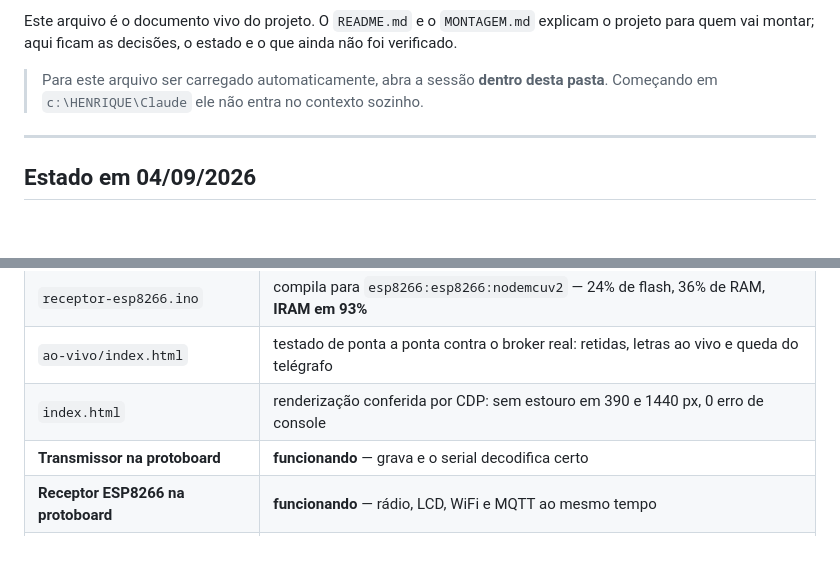
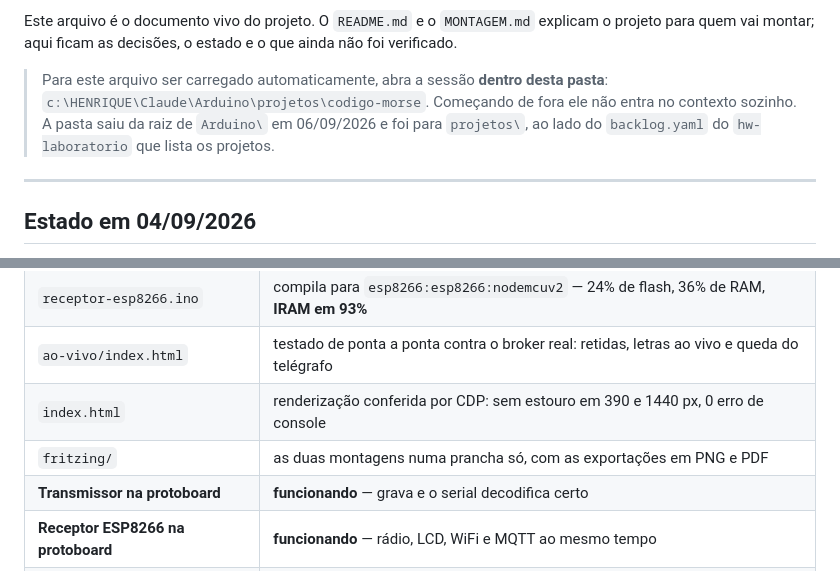
Before and after one commit to henriquemattosesilva/hw-codigo-morse, a Markdown page: CLAUDE.md, 2 parts joined by grey strips. Drawn GitHub-style; blank space fills up the shorter version.

Commit message:
Registra o sketch no estado e o caminho novo da pasta
O projeto saiu da raiz de Arduino/ e foi para Arduino/projetos/codigo-morse,
ao lado do backlog.yaml do hw-laboratorio. Quem abrir a sessao pelo caminho
antigo nao encontra nada, e o aviso do topo deste arquivo era justamente sobre
onde abrir a sessao.

Co-Authored-By: Claude Opus 5 (1M context) <noreply@anthropic.com>

```diff
--- a/CLAUDE.md
+++ b/CLAUDE.md
@@ -12,8 +12,10 @@ Este arquivo é o documento vivo do projeto. O `README.md` e o `MONTAGEM.md` exp
 projeto para quem vai montar; aqui ficam as decisões, o estado e o que ainda não foi
 verificado.
 
-> Para este arquivo ser carregado automaticamente, abra a sessão **dentro desta pasta**.
-> Começando em `c:\HENRIQUE\Claude` ele não entra no contexto sozinho.
+> Para este arquivo ser carregado automaticamente, abra a sessão **dentro desta pasta**:
+> `c:\HENRIQUE\Claude\Arduino\projetos\codigo-morse`. Começando de fora ele não entra no
+> contexto sozinho. A pasta saiu da raiz de `Arduino\` em 06/09/2026 e foi para
+> `projetos\`, ao lado do `backlog.yaml` do `hw-laboratorio` que lista os projetos.
 
 ---
 
@@ -32,6 +34,7 @@ nunca rodou.
 | `receptor-esp8266.ino` | compila para `esp8266:esp8266:nodemcuv2` — 24% de flash, 36% de RAM, **IRAM em 93%** |
 | `ao-vivo/index.html` | testado de ponta a ponta contra o broker real: retidas, letras ao vivo e queda do telégrafo |
 | `index.html` | renderização conferida por CDP: sem estouro em 390 e 1440 px, 0 erro de console |
+| `fritzing/` | as duas montagens numa prancha só, com as exportações em PNG e PDF |
 | **Transmissor na protoboard** | **funcionando** — grava e o serial decodifica certo |
 | **Receptor ESP8266 na protoboard** | **funcionando** — rádio, LCD, WiFi e MQTT ao mesmo tempo |
 | **Enlace de rádio** | **funcionando** — a letra sai do Nano e chega ao ESP |
```
